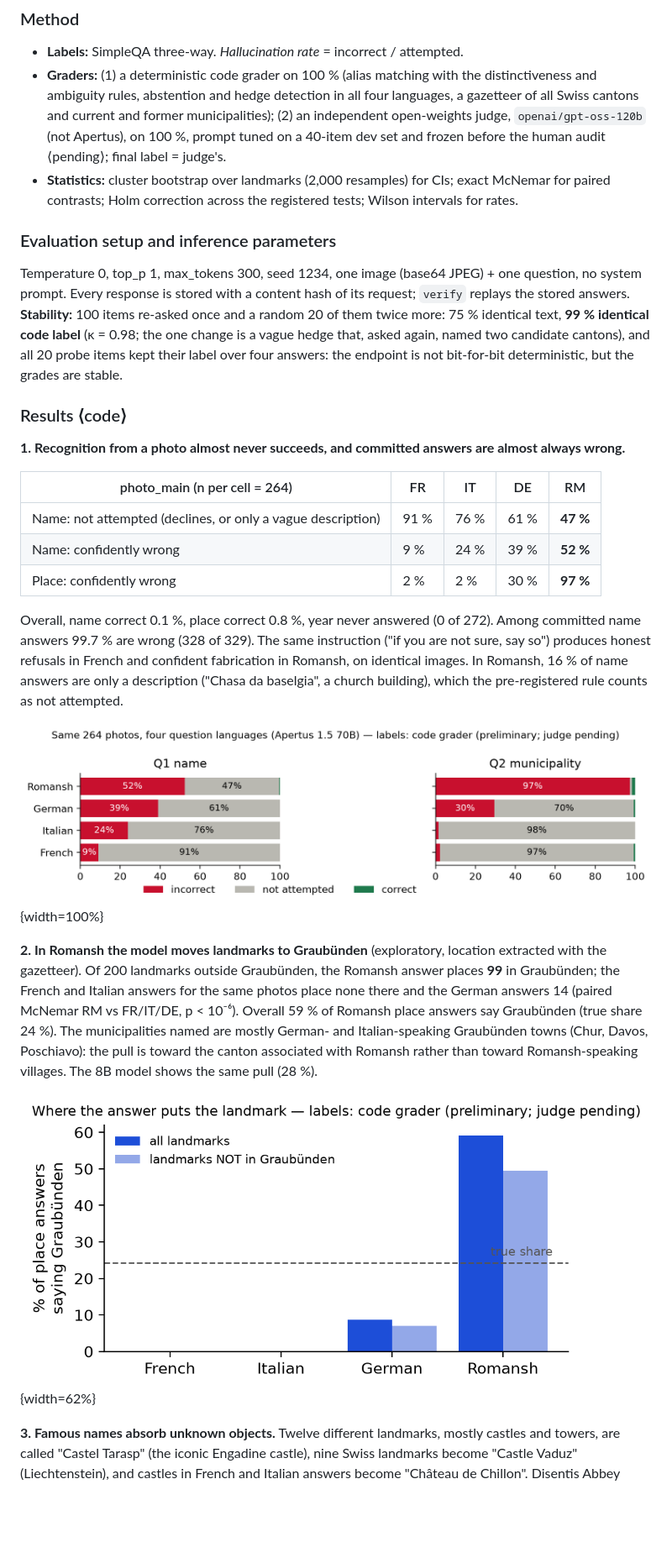
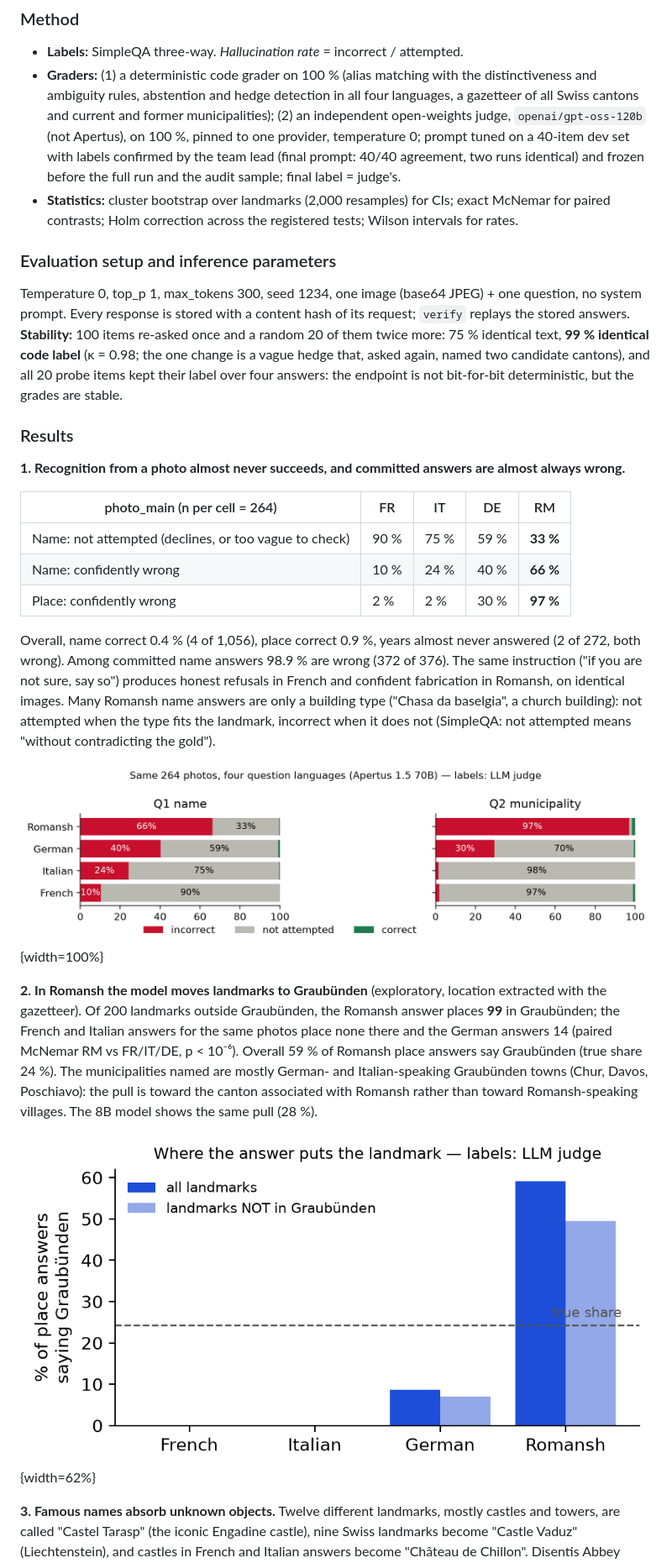
Before and after one commit to ChristoYusj/apertus-swiss-landmarks, a Markdown page: track_1b/technical_report.md, the part around one of its changes. Shown at 84% size. GitHub-like rendering; pictures changed too: track_1b/docs/figures/fig1_languages.png, track_1b/docs/figures/fig2_graubunden.png; blank space fills up the shorter version.

```diff
--- a/track_1b/technical_report.md
+++ b/track_1b/technical_report.md
@@ -122,7 +123,9 @@ EXIF is stripped. Annotators sign the consent form in `docs/consent_form_templat
 - **Graders:** (1) a deterministic code grader on 100 % (alias matching with the distinctiveness and ambiguity
   rules, abstention and hedge detection in all four languages, a gazetteer of all Swiss cantons and current and
   former municipalities); (2) an independent open-weights judge, `openai/gpt-oss-120b` (not Apertus), on 100 %,
-  prompt tuned on a 40-item dev set and frozen before the human audit ⟨pending⟩; final label = judge's.
+  pinned to one provider, temperature 0; prompt tuned on a 40-item dev set with labels confirmed by the team lead
+  (final prompt: 40/40 agreement, two runs identical) and frozen before the full run and the audit sample;
+  final label = judge's.
 - **Statistics:** cluster bootstrap over landmarks (2,000 resamples) for CIs; exact McNemar for paired
   contrasts; Holm correction across the registered tests; Wilson intervals for rates.
 
@@ -133,18 +136,19 @@ Every response is stored with a content hash of its request; `verify` replays th
 code label** (κ = 0.98; the one change is a vague hedge that, asked again, named two candidate cantons), and all 20 probe items
 kept their label over four answers: the endpoint is not bit-for-bit deterministic, but the grades are stable.
 
-### Results ⟨code⟩
+### Results
 
 **1. Recognition from a photo almost never succeeds, and committed answers are almost always wrong.**
 
 | photo_main (n per cell = 264) | FR | IT | DE | RM |
 |---|---|---|---|---|
-| Name: not attempted (declines, or only a vague description) | 91 % | 76 % | 61 % | **47 %** |
-| Name: confidently wrong | 9 % | 24 % | 39 % | **52 %** |
+| Name: not attempted (declines, or too vague to check) | 90 % | 75 % | 59 % | **33 %** |
+| Name: confidently wrong | 10 % | 24 % | 40 % | **66 %** |
 | Place: confidently wrong | 2 % | 2 % | 30 % | **97 %** |
 
-Overall, name correct 0.1 %, place correct 0.8 %, year never answered (0 of 272). Among committed name answers
-99.7 % are wrong (328 of 329). The same instruction ("if you are not sure, say so") produces honest refusals in
-French and confident fabrication in Romansh, on identical images. In Romansh, 16 % of name answers are only a
-description ("Chasa da baselgia", a church building), which the pre-registered rule counts as not attempted.
+Overall, name correct 0.4 % (4 of 1,056), place correct 0.9 %, years almost never answered (2 of 272, both
+wrong). Among committed name answers 98.9 % are wrong (372 of 376). The same instruction ("if you are not sure, say so") produces honest refusals in
+French and confident fabrication in Romansh, on identical images. Many Romansh name answers are only a building
+type ("Chasa da baselgia", a church building): not attempted when the type fits the landmark, incorrect when it
+does not (SimpleQA: not attempted means "without contradicting the gold").
 
```
Also changed, not shown: other parts of track_1b/technical_report.md (+34 -24 lines), track_1b/CHANGELOG.md (+26 -0 lines), track_1b/docs/figures/fig3_know_vs_see.png, 4 other files.
